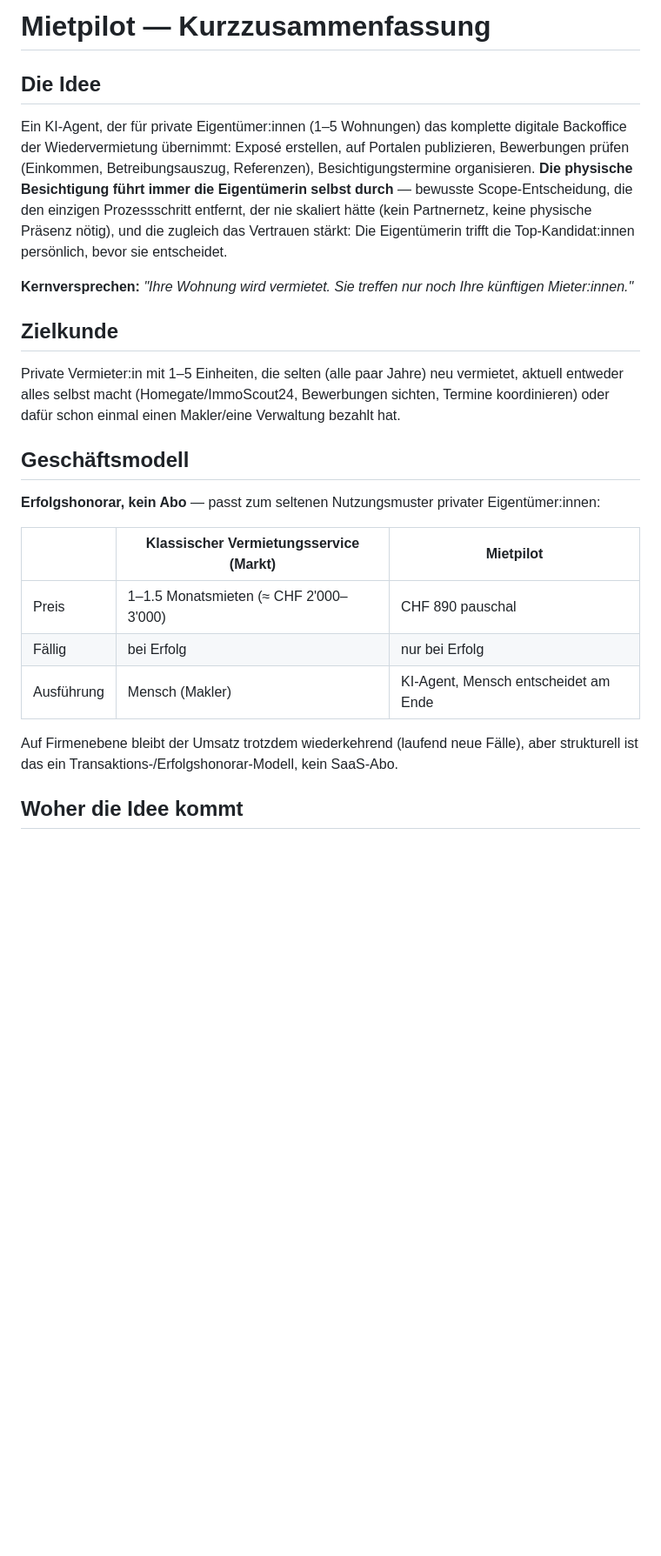
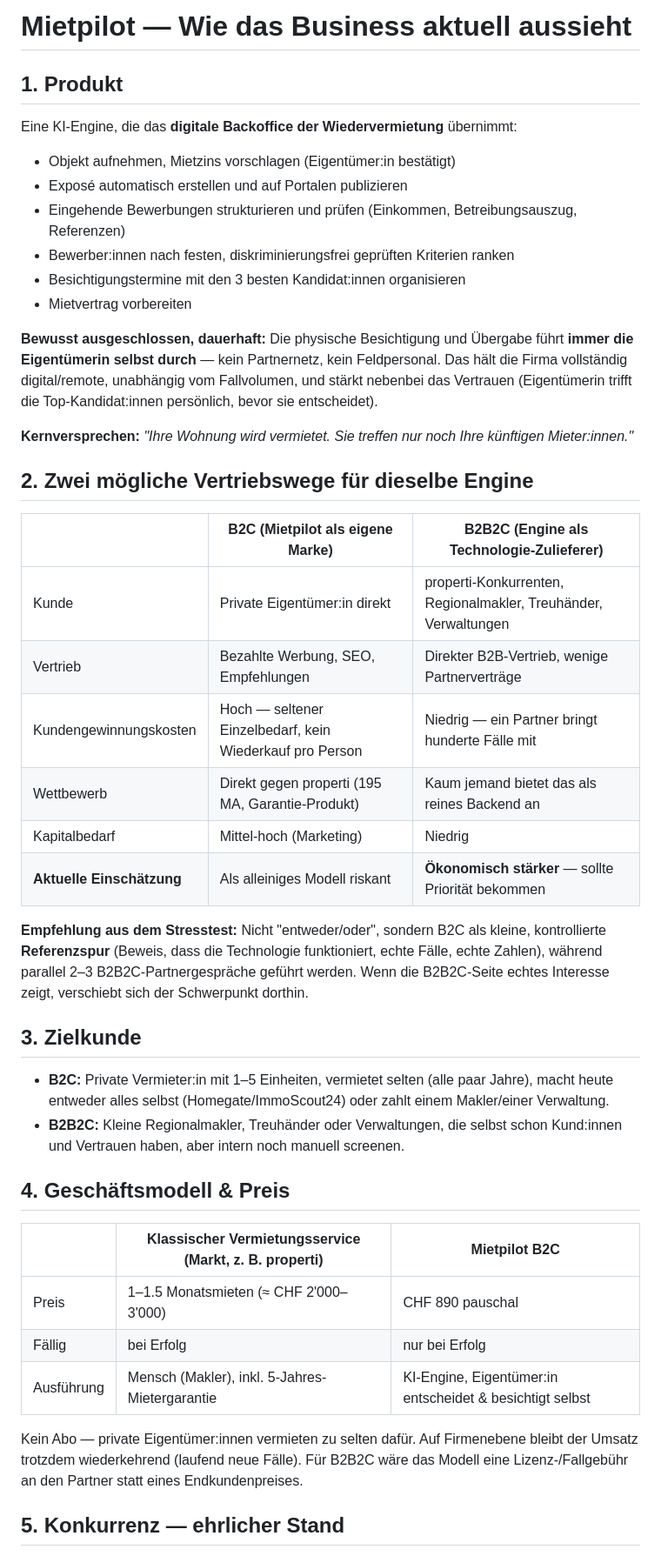
Before and after one commit to Patrickmoren/app-eigenheim-, a Markdown page: docs/zusammenfassung-mietpilot.md, the part around one of its changes. Shown at 87% size. Drawn GitHub-style; blank space fills up the shorter version.

```diff
--- a/docs/zusammenfassung-mietpilot.md
+++ b/docs/zusammenfassung-mietpilot.md
@@ -1,36 +1,58 @@
-# Mietpilot — Kurzzusammenfassung
+# Mietpilot — Wie das Business aktuell aussieht
 
-## Die Idee
+## 1. Produkt
 
-Ein KI-Agent, der für private Eigentümer:innen (1–5 Wohnungen) das komplette digitale
-Backoffice der Wiedervermietung übernimmt: Exposé erstellen, auf Portalen publizieren,
-Bewerbungen prüfen (Einkommen, Betreibungsauszug, Referenzen), Besichtigungstermine
-organisieren. **Die physische Besichtigung führt immer die Eigentümerin selbst durch** —
-bewusste Scope-Entscheidung, die den einzigen Prozessschritt entfernt, der nie skaliert
-hätte (kein Partnernetz, keine physische Präsenz nötig), und die zugleich das Vertrauen
-stärkt: Die Eigentümerin trifft die Top-Kandidat:innen persönlich, bevor sie entscheidet.
+Eine KI-Engine, die das **digitale Backoffice der Wiedervermietung** übernimmt:
+
+- Objekt aufnehmen, Mietzins vorschlagen (Eigentümer:in bestätigt)
+- Exposé automatisch erstellen und auf Portalen publizieren
+- Eingehende Bewerbungen strukturieren und prüfen (Einkommen, Betreibungsauszug, Referenzen)
+- Bewerber:innen nach festen, diskriminierungsfrei geprüften Kriterien ranken
+- Besichtigungstermine mit den 3 besten Kandidat:innen organisieren
+- Mietvertrag vorbereiten
+
+**Bewusst ausgeschlossen, dauerhaft:** Die physische Besichtigung und Übergabe führt **immer
+die Eigentümerin selbst durch** — kein Partnernetz, kein Feldpersonal. Das hält die Firma
+vollständig digital/remote, unabhängig vom Fallvolumen, und stärkt nebenbei das Vertrauen
+(Eigentümerin trifft die Top-Kandidat:innen persönlich, bevor sie entscheidet).
 
 **Kernversprechen:** *"Ihre Wohnung wird vermietet. Sie treffen nur noch Ihre künftigen
 Mieter:innen."*
 
-## Zielkunde
+## 2. Zwei mögliche Vertriebswege für dieselbe Engine
 
-Private Vermieter:in mit 1–5 Einheiten, die selten (alle paar Jahre) neu vermietet, aktuell
-entweder alles selbst macht (Homegate/ImmoScout24, Bewerbungen sichten, Termine koordinieren)
-oder dafür schon einmal einen Makler/eine Verwaltung bezahlt hat.
+| | B2C (Mietpilot als eigene Marke) | B2B2C (Engine als Technologie-Zulieferer) |
+|---|---|---|
+| Kunde | Private Eigentümer:in direkt | properti-Konkurrenten, Regionalmakler, Treuhänder, Verwaltungen |
+| Vertrieb | Bezahlte Werbung, SEO, Empfehlungen | Direkter B2B-Vertrieb, wenige Partnerverträge |
+| Kundengewinnungskosten | Hoch — seltener Einzelbedarf, kein Wiederkauf pro Person | Niedrig — ein Partner bringt hunderte Fälle mit |
+| Wettbewerb | Direkt gegen properti (195 MA, Garantie-Produkt) | Kaum jemand bietet das als reines Backend an |
+| Kapitalbedarf | Mittel-hoch (Marketing) | Niedrig |
+| **Aktuelle Einschätzung** | Als alleiniges Modell riskant | **Ökonomisch stärker** — sollte Priorität bekommen |
 
-## Geschäftsmodell
+**Empfehlung aus dem Stresstest:** Nicht "entweder/oder", sondern B2C als kleine, kontrollierte
+**Referenzspur** (Beweis, dass die Technologie funktioniert, echte Fälle, echte Zahlen), während
+parallel 2–3 B2B2C-Partnergespräche geführt werden. Wenn die B2B2C-Seite echtes Interesse zeigt,
+verschiebt sich der Schwerpunkt dorthin.
 
-**Erfolgshonorar, kein Abo** — passt zum seltenen Nutzungsmuster privater Eigentümer:innen:
+## 3. Zielkunde
 
-| | Klassischer Vermietungsservice (Markt) | Mietpilot |
+- **B2C:** Private Vermieter:in mit 1–5 Einheiten, vermietet selten (alle paar Jahre), macht
+  heute entweder alles selbst (Homegate/ImmoScout24) oder zahlt einem Makler/einer Verwaltung.
+- **B2B2C:** Kleine Regionalmakler, Treuhänder oder Verwaltungen, die selbst schon Kund:innen
+  und Vertrauen haben, aber intern noch manuell screenen.
+
+## 4. Geschäftsmodell & Preis
+
+| | Klassischer Vermietungsservice (Markt, z. B. properti) | Mietpilot B2C |
 |---|---|---|
 | Preis | 1–1.5 Monatsmieten (≈ CHF 2'000–3'000) | CHF 890 pauschal |
 | Fällig | bei Erfolg | nur bei Erfolg |
-| Ausführung | Mensch (Makler) | KI-Agent, Mensch entscheidet am Ende |
+| Ausführung | Mensch (Makler), inkl. 5-Jahres-Mietergarantie | KI-Engine, Eigentümer:in entscheidet & besichtigt selbst |
 
-Auf Firmenebene bleibt der Umsatz trotzdem wiederkehrend (laufend neue Fälle), aber strukturell
-ist das ein Transaktions-/Erfolgshonorar-Modell, kein SaaS-Abo.
+Kein Abo — private Eigentümer:innen vermieten zu selten dafür. Auf Firmenebene bleibt der
+Umsatz trotzdem wiederkehrend (laufend neue Fälle). Für B2B2C wäre das Modell eine
+Lizenz-/Fallgebühr an den Partner statt eines Endkundenpreises.
 
-## Woher die Idee kommt
+## 5. Konkurrenz — ehrlicher Stand
 
```
Also changed, not shown: other parts of docs/zusammenfassung-mietpilot.md (+40 -30 lines).
